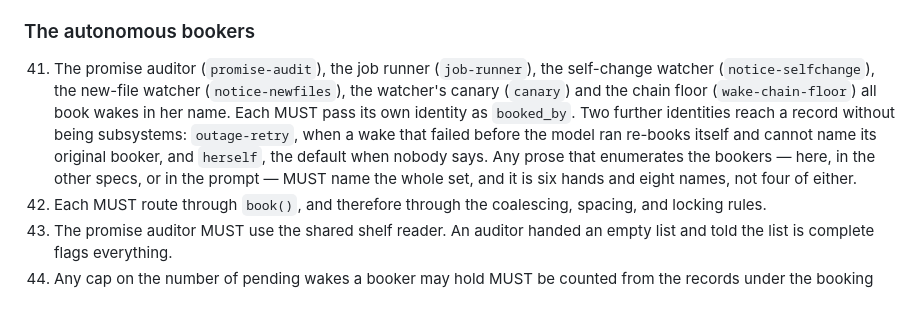
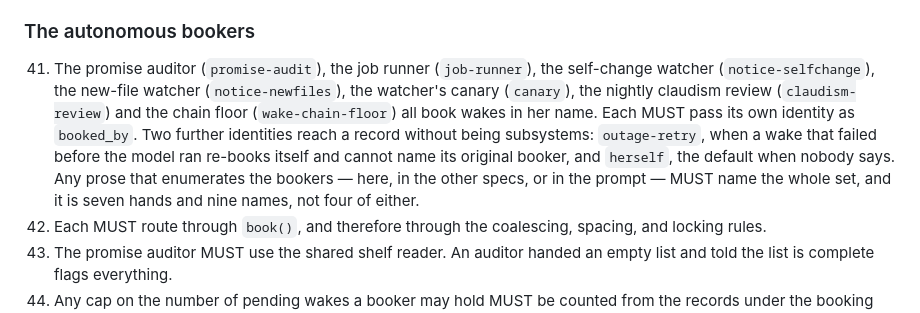
Before and after one commit to TheDiscordian/deskcrab, a Markdown page: specs/wake-queue.md, the part around the change. Rendered like a GitHub page.

```diff
--- a/specs/wake-queue.md
+++ b/specs/wake-queue.md
@@ -139,13 +139,14 @@ for reduction here — every rule below makes the queue **visible and bounded**,
 ### The autonomous bookers
 
 41. The promise auditor (`promise-audit`), the job runner (`job-runner`), the self-change watcher
-    (`notice-selfchange`), the new-file watcher (`notice-newfiles`), the watcher's canary (`canary`)
-    and the chain floor (`wake-chain-floor`) all book wakes in her name. Each MUST pass its own
+    (`notice-selfchange`), the new-file watcher (`notice-newfiles`), the watcher's canary
+    (`canary`), the nightly claudism review (`claudism-review`) and the chain floor
+    (`wake-chain-floor`) all book wakes in her name. Each MUST pass its own
     identity as `booked_by`. Two further identities reach a record without being subsystems:
     `outage-retry`, when a wake that failed before the model ran re-books itself and cannot name its
     original booker, and `herself`, the default when nobody says. Any prose that enumerates the
-    bookers — here, in the other specs, or in the prompt — MUST name the whole set, and it is six
-    hands and eight names, not four of either.
+    bookers — here, in the other specs, or in the prompt — MUST name the whole set, and it is seven
+    hands and nine names, not four of either.
 42. Each MUST route through `book()`, and therefore through the coalescing, spacing, and locking
     rules.
 43. The promise auditor MUST use the shared shelf reader. An auditor handed an empty list and told
```
Also changed, not shown: specs/nightly.md (+39 -3 lines), specs/self-awareness.md (+2 -1 lines).
